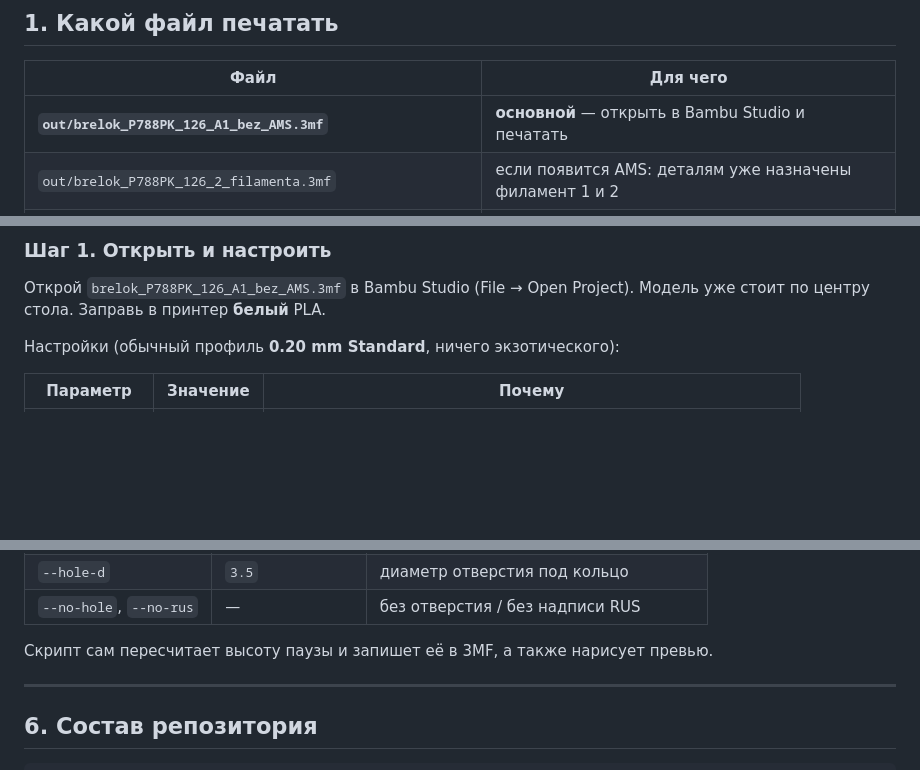
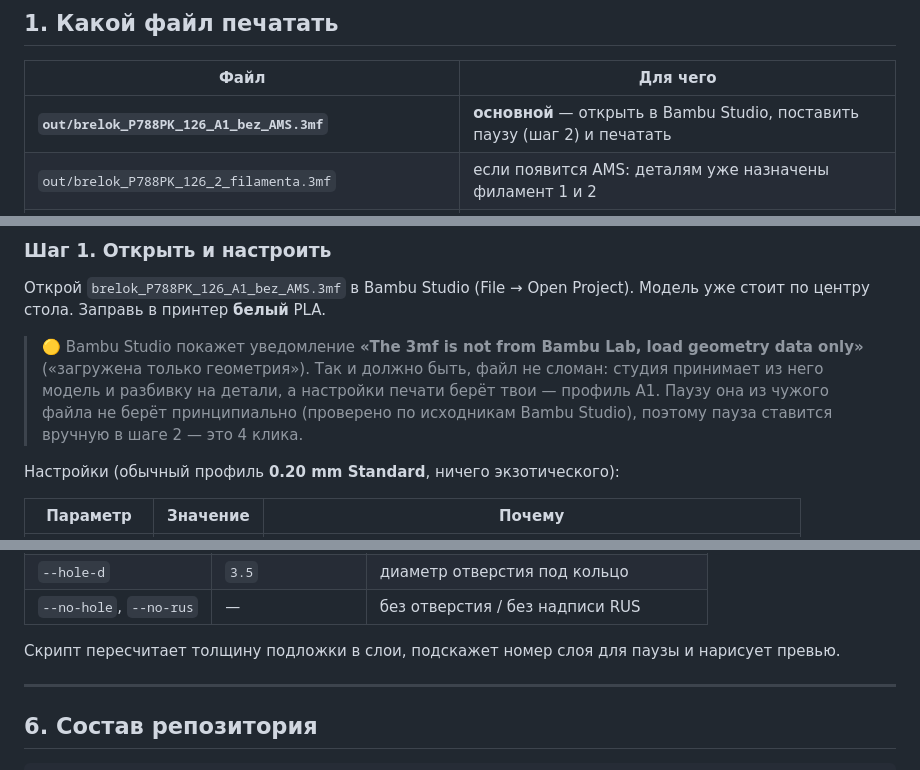
Before and after one commit to salievserge-design/3d_disign, a Markdown page: README.md, 3 parts joined by grey strips. Drawn GitHub-style; blank space fills up the shorter version.

```diff
--- a/README.md
+++ b/README.md
@@ -25,7 +25,7 @@
 
 | Файл | Для чего |
 |---|---|
-| **`out/brelok_P788PK_126_A1_bez_AMS.3mf`** | **основной** — открыть в Bambu Studio и печатать |
+| **`out/brelok_P788PK_126_A1_bez_AMS.3mf`** | **основной** — открыть в Bambu Studio, поставить паузу (шаг 2) и печатать |
 | `out/brelok_P788PK_126_2_filamenta.3mf` | если появится AMS: деталям уже назначены филамент 1 и 2 |
 | `out/stl/P788PK_126_brelok_celikom.stl` | запасной вариант — цельный STL, если 3MF не откроется |
 | `out/stl/..._1_podlozhka_BELAYA.stl` + `..._2_bukvy_CHERNYE.stl` | отдельные детали (для мультиматериала) |
@@ -38,6 +38,13 @@
 
 Открой `brelok_P788PK_126_A1_bez_AMS.3mf` в Bambu Studio (File → Open Project).
 Модель уже стоит по центру стола. Заправь в принтер **белый** PLA.
+
+> 🟡 Bambu Studio покажет уведомление **«The 3mf is not from Bambu Lab, load geometry
+> data only»** («загружена только геометрия»). Так и должно быть, файл не сломан:
+> студия принимает из него модель и разбивку на детали, а настройки печати берёт
+> твои — профиль A1. Паузу она из чужого файла не берёт принципиально
+> (проверено по исходникам Bambu Studio), поэтому пауза ставится вручную в шаге 2 —
+> это 4 клика.
 
 Настройки (обычный профиль **0.20 mm Standard**, ничего экзотического):
 
@@ -137,7 +169,7 @@ python3 -m venv .venv && .venv/bin/pip install -r requirements.txt
 | `--hole-d` | `3.5` | диаметр отверстия под кольцо |
 | `--no-hole`, `--no-rus` | — | без отверстия / без надписи RUS |
 
-Скрипт сам пересчитает высоту паузы и запишет её в 3MF, а также нарисует превью.
+Скрипт пересчитает толщину подложки в слои, подскажет номер слоя для паузы и нарисует превью.
 
 ---
 
```
Also changed, not shown: other parts of README.md (+44 -19 lines), out/preview_sloy_pauzy.png (added), 3 other files.
